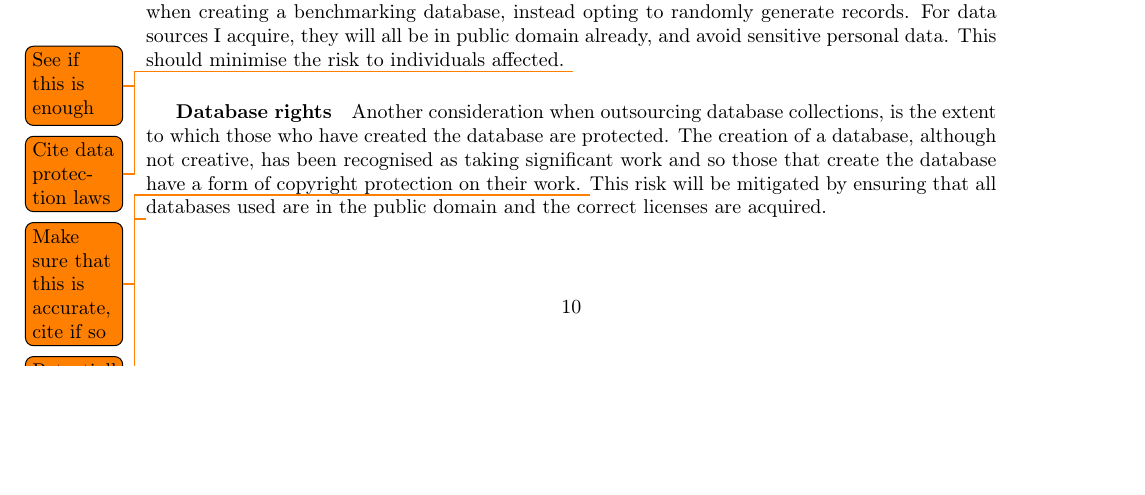
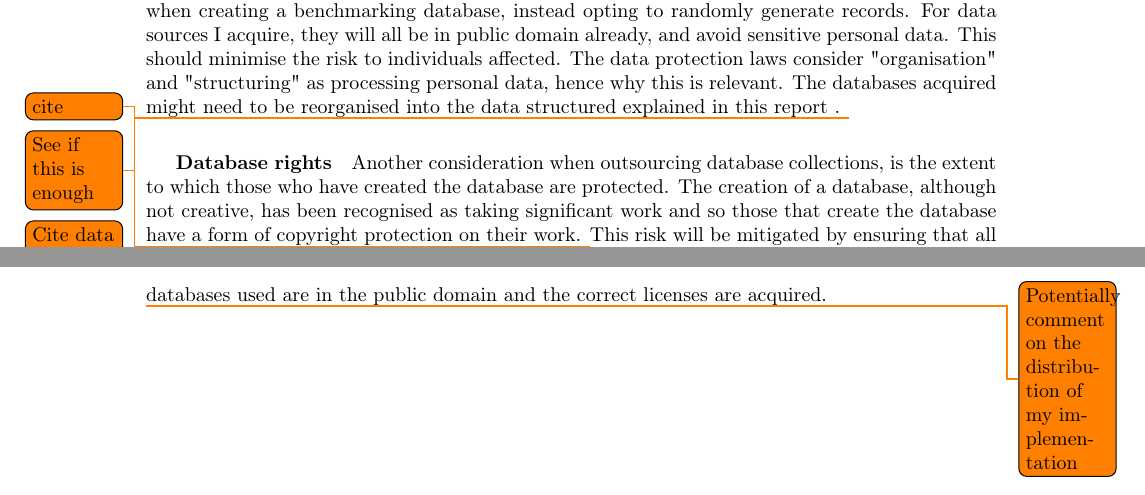
Before and after one commit to MatBon01/joinbench, a LaTeX thesis (interim.tex, which reads report/ethics/ethicalissues.tex): part of page 11 of 12 before the commit and two parts of pages 11 and 12 of 13 after it, the two joined at a grey line, cut so that both start at the same text, the shorter picture padded with empty space. Compiled offline with pdfLaTeX.

Commit message:
Use the checklist change to add detail

```diff
--- a/report/ethics/ethicalissues.tex
+++ b/report/ethics/ethicalissues.tex
@@ -11,7 +11,7 @@ In fact, it could be argued that any findings could benefit society at large in
 It is worth noting that the early stages of the project involves implementing the ideas created in \cite{RelationalAlgebraByWayOfAdjunctions}. This causes no legal issues as there is no protection on an idea, lacking the tangibility (and ability to be patented) \todo{See exact laws}. On an ethical level, despite implementations, improvements and building on work is commonplace, encouraged and vital to the academic community, one of the main contributors of the paper is my supervisor and I interpret this as implicit consent. With good referencing practice, plagiarism would also be completely avoided.
 
 There is an interesting discussion to be had on the ethical impact of the benchmarking dataset to be used in the early stages of the project. In order to evaluate the suggestions in \cite{RelationalAlgebraByWayOfAdjunctions} a database system will need to be implemented, but more consequentially one or more data sources will need to be used to evaluate the queries. I do not think that creating a novel data source will be very useful or worthwhile so I will need to acquire at least one somehow, raising at least two issues.
-\subparagraph*{Data protection} The immediate issue that springs to mind would be whether the data source contains personal data and if so the subsequent data protection methods required to fulfil my legal and ethical obligation. To avoid this issue for primary data sources, I will not collect data when creating a benchmarking database, instead opting to randomly generate records. For data sources I acquire, they will all be in public domain already, and avoid sensitive personal data. This should minimise the risk to individuals affected. \todo{See if this is enough} \todo{Cite data protection laws}
+\subparagraph*{Data protection} The immediate issue that springs to mind would be whether the data source contains personal data and if so the subsequent data protection methods required to fulfil my legal and ethical obligation. To avoid this issue for primary data sources, I will not collect data when creating a benchmarking database, instead opting to randomly generate records. For data sources I acquire, they will all be in public domain already, and avoid sensitive personal data. This should minimise the risk to individuals affected. The data protection laws consider "organisation" and "structuring" as processing personal data, hence why this is relevant. The databases acquired might need to be reorganised into the data structured explained in this report \todo{cite}. \todo{See if this is enough} \todo{Cite data protection laws}
 \subparagraph*{Database rights} Another consideration when outsourcing database collections, is the extent to which those who have created the database are protected. The creation of a database, although not creative, has been recognised as taking significant work and so those that create the database have a form of copyright protection on their work. \todo{Make sure that this is accurate, cite if so} This risk will be mitigated by ensuring that all databases used are in the public domain and the correct licenses are acquired.
 
 \todo{Potentially comment on the distribution of my implementation}
```
